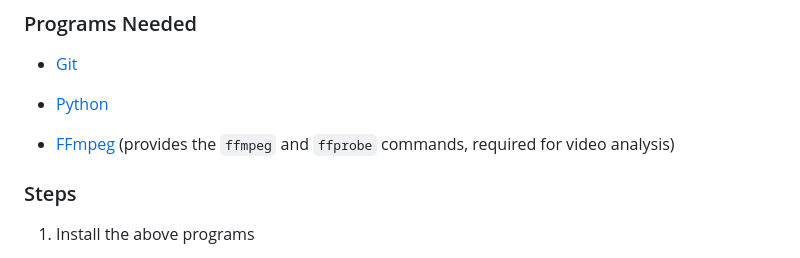
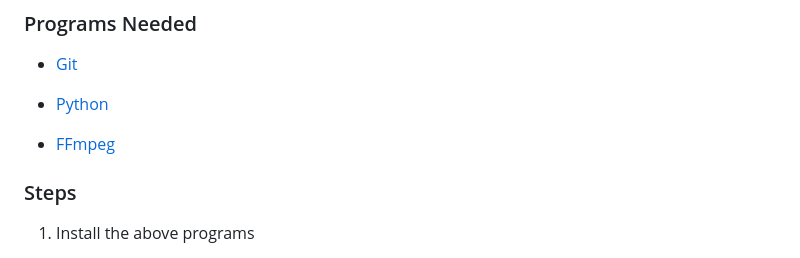
Before and after one commit to devbret/ai-chat-interface, a Markdown page: README.md, the part around the change. Drawn GitHub-style.

Commit message:
Remove unwanted description in the README.md file.

```diff
--- a/README.md
+++ b/README.md
@@ -20,7 +20,7 @@ Below are instructions for installing and running this application on a Linux ma
 
 - [Python](https://www.python.org/downloads/)
 
-- [FFmpeg](https://ffmpeg.org/download.html) (provides the `ffmpeg` and `ffprobe` commands, required for video analysis)
+- [FFmpeg](https://ffmpeg.org/download.html)
 
 ### Steps
 
```
